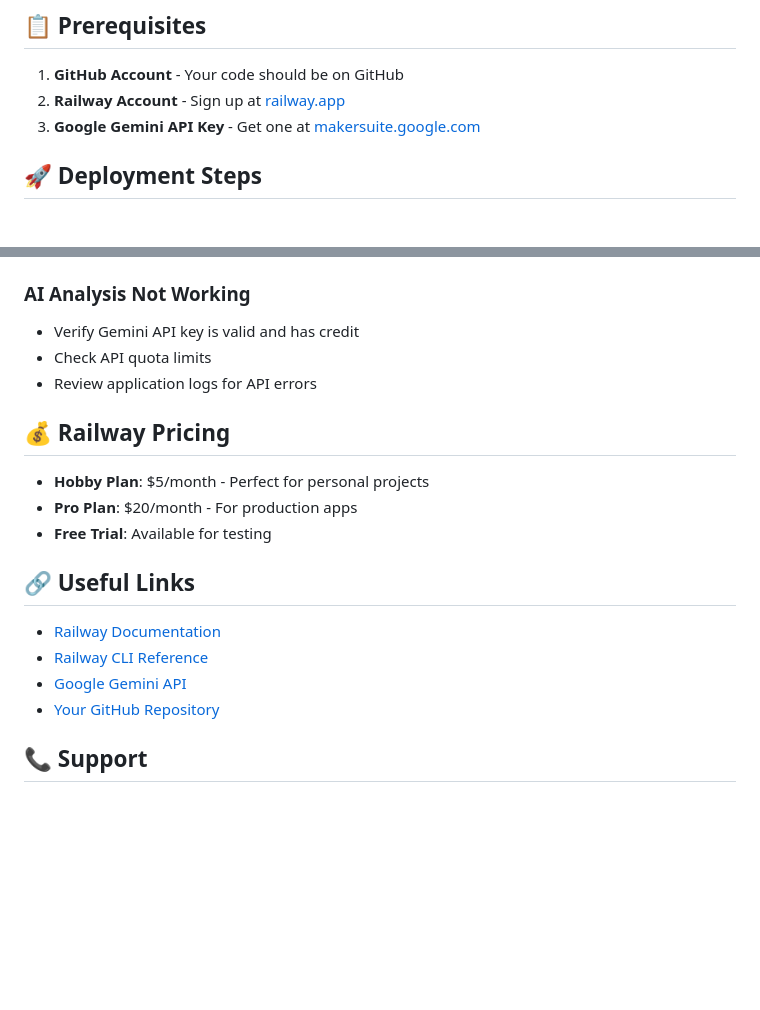
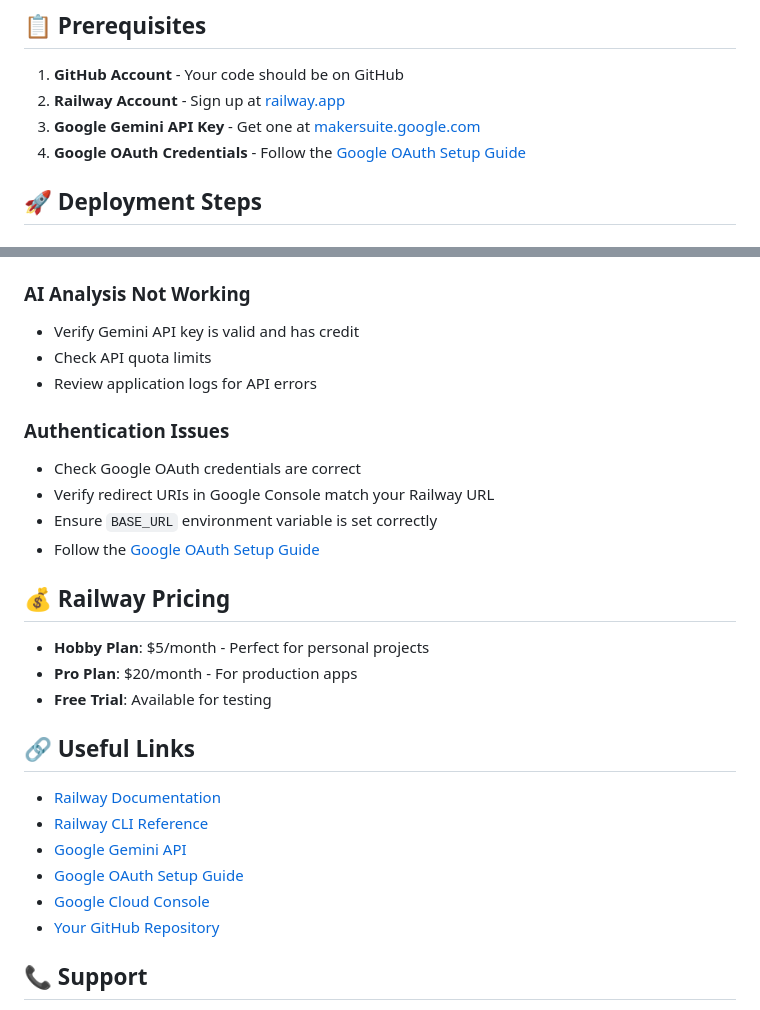
Before and after one commit to watchmesink/meal_tracker, a Markdown page: RAILWAY_DEPLOYMENT.md, 2 parts joined by grey strips. Drawn GitHub-style; blank space fills up the shorter version.

```diff
--- a/RAILWAY_DEPLOYMENT.md
+++ b/RAILWAY_DEPLOYMENT.md
@@ -7,6 +7,7 @@ This guide will help you deploy your meal tracker app to Railway, a modern cloud
 1. **GitHub Account** - Your code should be on GitHub
 2. **Railway Account** - Sign up at [railway.app](https://railway.app)
 3. **Google Gemini API Key** - Get one at [makersuite.google.com](https://makersuite.google.com/app/apikey)
+4. **Google OAuth Credentials** - Follow the [Google OAuth Setup Guide](GOOGLE_OAUTH_SETUP.md)
 
 ## 🚀 Deployment Steps
 
@@ -132,6 +149,12 @@ After deployment, test these features:
 - Check API quota limits
 - Review application logs for API errors
 
+### Authentication Issues
+- Check Google OAuth credentials are correct
+- Verify redirect URIs in Google Console match your Railway URL
+- Ensure `BASE_URL` environment variable is set correctly
+- Follow the [Google OAuth Setup Guide](GOOGLE_OAUTH_SETUP.md)
+
 ## 💰 Railway Pricing
 
 - **Hobby Plan**: $5/month - Perfect for personal projects
@@ -143,6 +166,8 @@ After deployment, test these features:
 - [Railway Documentation](https://docs.railway.app)
 - [Railway CLI Reference](https://docs.railway.app/develop/cli)
 - [Google Gemini API](https://makersuite.google.com)
+- [Google OAuth Setup Guide](GOOGLE_OAUTH_SETUP.md)
+- [Google Cloud Console](https://console.cloud.google.com)
 - [Your GitHub Repository](https://github.com/watchmesink/meal_tracker)
 
 ## 📞 Support
```
Also changed, not shown: other parts of RAILWAY_DEPLOYMENT.md (+27 -11 lines), GOOGLE_OAUTH_SETUP.md (added, +214 -0 lines).
